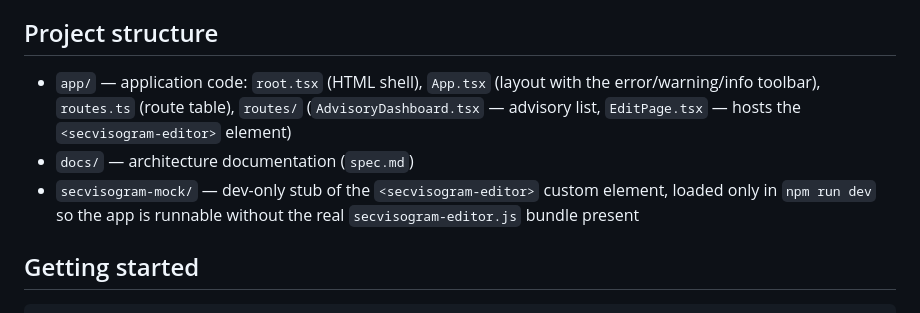
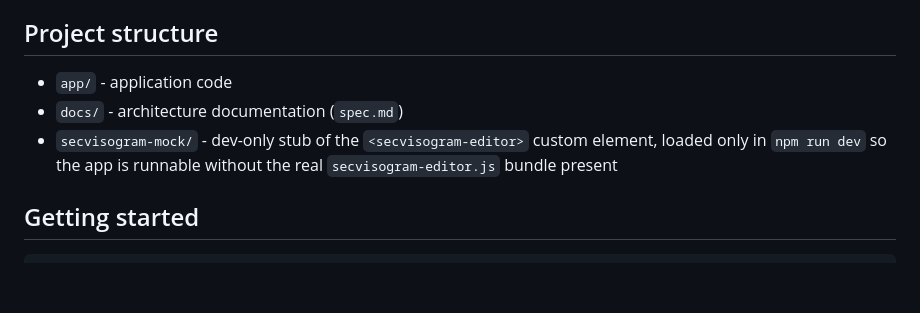
Before and after one commit to secvisogram/csaf-cms-frontend, a Markdown page: README.md, the part around the change. Rendered like a GitHub page; blank space fills up the shorter version.

```diff
--- a/README.md
+++ b/README.md
@@ -21,10 +21,9 @@ See [docs/spec.md](docs/spec.md) for the full architecture documentation (contex
 
 ## Project structure
 
-- `app/` — application code: `root.tsx` (HTML shell), `App.tsx` (layout with the error/warning/info toolbar), `routes.ts` (route table), `routes/` (`AdvisoryDashboard.tsx` — advisory list, `EditPage.tsx` — hosts the `<secvisogram-editor>` element)
-- `docs/` — architecture documentation (`spec.md`)
-- `secvisogram-mock/` — dev-only stub of the `<secvisogram-editor>` custom element, loaded only in `npm run dev` so the app is runnable without the
-  real `secvisogram-editor.js` bundle present
+- `app/` - application code
+- `docs/` - architecture documentation (`spec.md`)
+- `secvisogram-mock/` - dev-only stub of the `<secvisogram-editor>` custom element, loaded only in `npm run dev` so the app is runnable without the real `secvisogram-editor.js` bundle present
 
 ## Getting started
 
```
Also changed, not shown: docs/spec.md (+34 -34 lines), docs/context.png (added), 6 other files.
